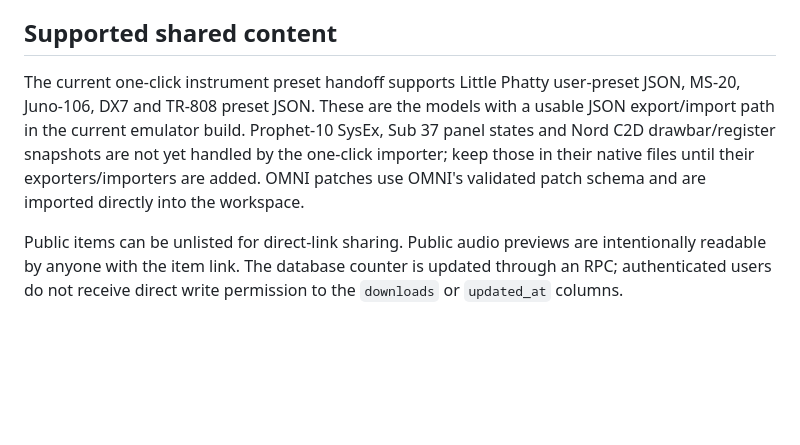
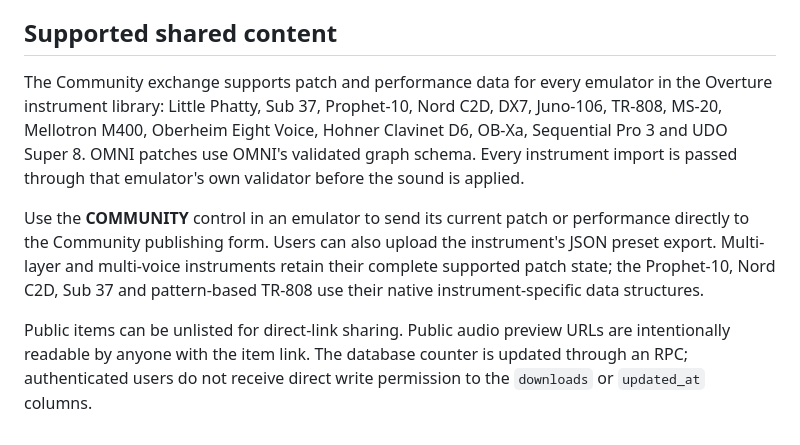
Before and after one commit to ForeverBoundless/Overture-Instruments, a Markdown page: supabase/README.md, the part around the change. Drawn GitHub-style; blank space fills up the shorter version.

Commit message:
Expand Community patch exchange to all Overture instruments

```diff
--- a/supabase/README.md
+++ b/supabase/README.md
@@ -20,6 +20,8 @@ The browser only uses the publishable/anon key. Never place a service-role key i
 
 ## Supported shared content
 
-The current one-click instrument preset handoff supports Little Phatty user-preset JSON, MS-20, Juno-106, DX7 and TR-808 preset JSON. These are the models with a usable JSON export/import path in the current emulator build. Prophet-10 SysEx, Sub 37 panel states and Nord C2D drawbar/register snapshots are not yet handled by the one-click importer; keep those in their native files until their exporters/importers are added. OMNI patches use OMNI's validated patch schema and are imported directly into the workspace.
+The Community exchange supports patch and performance data for every emulator in the Overture instrument library: Little Phatty, Sub 37, Prophet-10, Nord C2D, DX7, Juno-106, TR-808, MS-20, Mellotron M400, Oberheim Eight Voice, Hohner Clavinet D6, OB-Xa, Sequential Pro 3 and UDO Super 8. OMNI patches use OMNI's validated graph schema. Every instrument import is passed through that emulator's own validator before the sound is applied.
 
-Public items can be unlisted for direct-link sharing. Public audio previews are intentionally readable by anyone with the item link. The database counter is updated through an RPC; authenticated users do not receive direct write permission to the `downloads` or `updated_at` columns.
+Use the **COMMUNITY** control in an emulator to send its current patch or performance directly to the Community publishing form. Users can also upload the instrument's JSON preset export. Multi-layer and multi-voice instruments retain their complete supported patch state; the Prophet-10, Nord C2D, Sub 37 and pattern-based TR-808 use their native instrument-specific data structures.
+
+Public items can be unlisted for direct-link sharing. Public audio preview URLs are intentionally readable by anyone with the item link. The database counter is updated through an RPC; authenticated users do not receive direct write permission to the `downloads` or `updated_at` columns.
```
